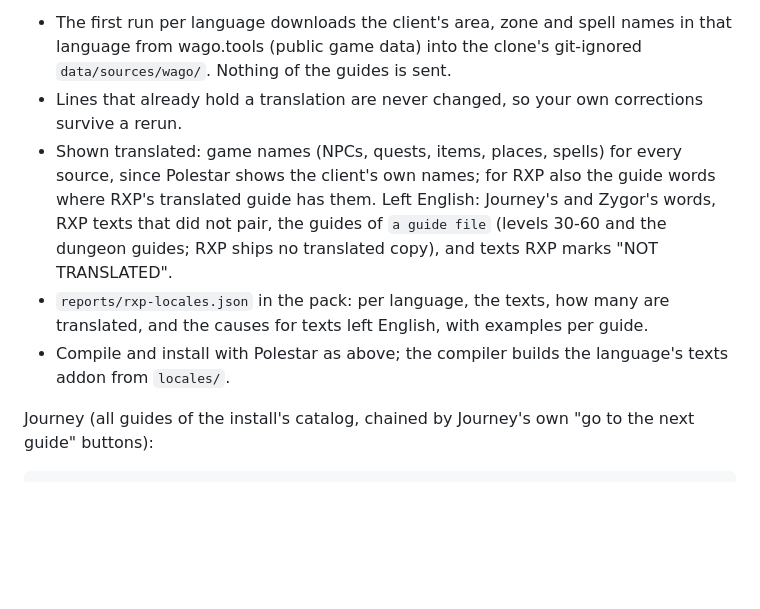
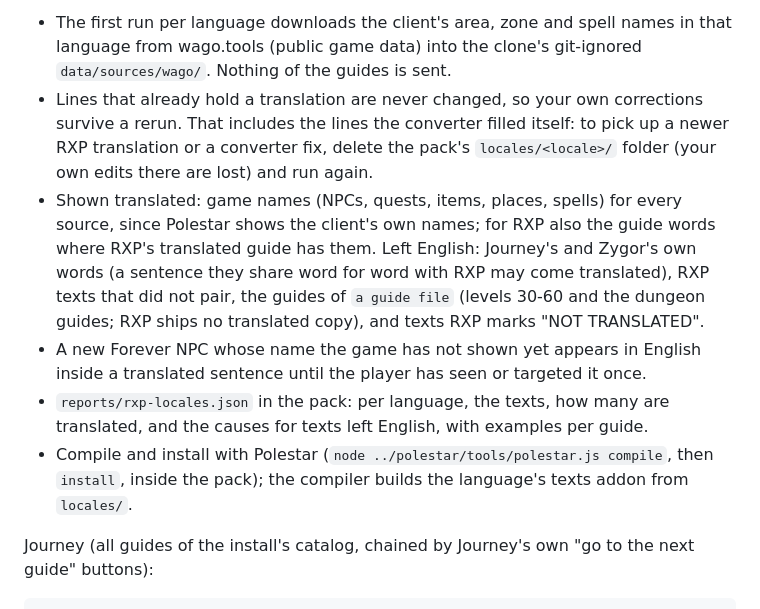
Before and after one commit to aronjanosch/polestar-convert, a Markdown page: README.md, the part around the change. Drawn GitHub-style; blank space fills up the shorter version.

```diff
--- a/README.md
+++ b/README.md
@@ -34,17 +34,24 @@ no download).
   in that language from wago.tools (public game data) into the clone's
   git-ignored `data/sources/wago/`. Nothing of the guides is sent.
 - Lines that already hold a translation are never changed, so your own
-  corrections survive a rerun.
+  corrections survive a rerun. That includes the lines the converter filled
+  itself: to pick up a newer RXP translation or a converter fix, delete the
+  pack's `locales/<locale>/` folder (your own edits there are lost) and run
+  again.
 - Shown translated: game names (NPCs, quests, items, places, spells) for every
   source, since Polestar shows the client's own names; for RXP also the guide
   words where RXP's translated guide has them. Left English: Journey's and
-  Zygor's words, RXP texts that did not pair, the guides of
+  Zygor's own words (a sentence they share word for word with RXP may come
+  translated), RXP texts that did not pair, the guides of
   `a guide file` (levels 30-60 and the dungeon guides; RXP ships no
   translated copy), and texts RXP marks "NOT TRANSLATED".
+- A new Forever NPC whose name the game has not shown yet appears in English
+  inside a translated sentence until the player has seen or targeted it once.
 - `reports/rxp-locales.json` in the pack: per language, the texts, how many are
   translated, and the causes for texts left English, with examples per guide.
-- Compile and install with Polestar as above; the compiler builds the
-  language's texts addon from `locales/`.
+- Compile and install with Polestar (`node ../polestar/tools/polestar.js compile`,
+  then `install`, inside the pack); the compiler builds the language's texts
+  addon from `locales/`.
 
 Journey (all guides of the install's catalog, chained by Journey's own
 "go to the next guide" buttons):
```
Also changed, not shown: README.zh-CN.md (+8 -4 lines).
